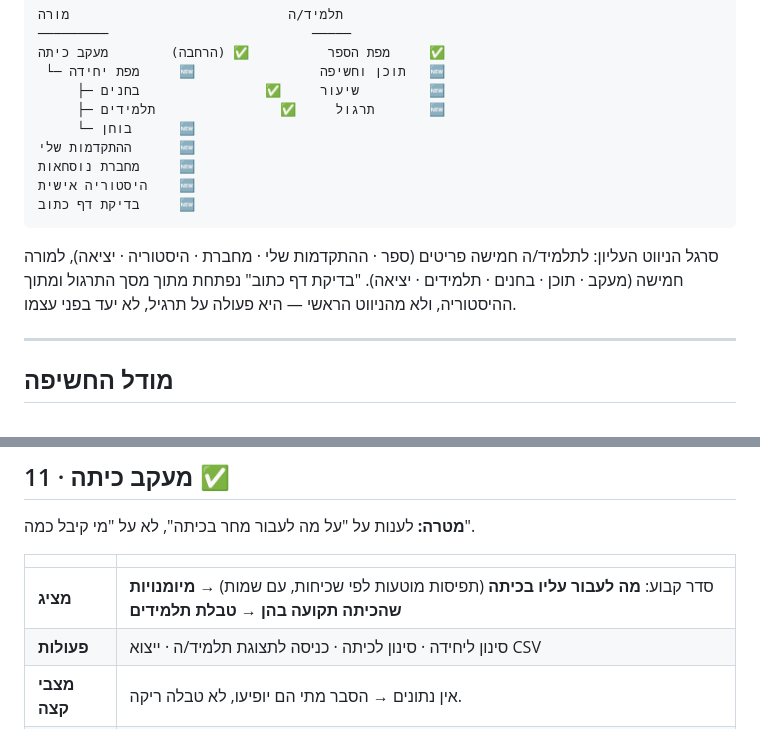
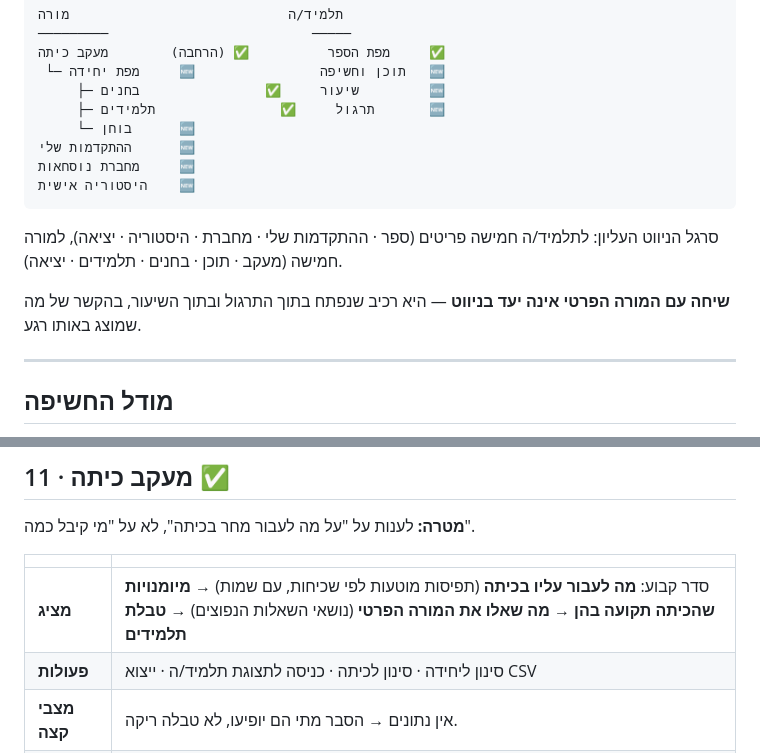
Before and after one commit to rondahan91-eng/math9-adaptive, a Markdown page: SCREENS.md, 2 parts joined by grey strips. GitHub-like rendering.

````diff
--- a/SCREENS.md
+++ b/SCREENS.md
@@ -20,13 +20,13 @@
 ההתקדמות שלי      🆕
 מחברת נוסחאות     🆕
 היסטוריה אישית    🆕
-בדיקת דף כתוב     🆕
 ```
 
 סרגל הניווט העליון: לתלמיד/ה חמישה פריטים (ספר · ההתקדמות שלי · מחברת ·
 היסטוריה · יציאה), למורה חמישה (מעקב · תוכן · בחנים · תלמידים · יציאה).
-"בדיקת דף כתוב" נפתחת מתוך מסך התרגול ומתוך ההיסטוריה, ולא מהניווט הראשי —
-היא פעולה על תרגיל, לא יעד בפני עצמו.
+
+**שיחה עם המורה הפרטי אינה יעד בניווט** — היא רכיב שנפתח בתוך התרגול ובתוך
+השיעור, בהקשר של מה שמוצג באותו רגע.
 
 ---
 
@@ -283,7 +300,7 @@
 
 | | |
 |---|---|
-| **מציג** | סדר קבוע: **מה לעבור עליו בכיתה** (תפיסות מוטעות לפי שכיחות, עם שמות) → **מיומנויות שהכיתה תקועה בהן** → **טבלת תלמידים** |
+| **מציג** | סדר קבוע: **מה לעבור עליו בכיתה** (תפיסות מוטעות לפי שכיחות, עם שמות) → **מיומנויות שהכיתה תקועה בהן** → **מה שאלו את המורה הפרטי** (נושאי השאלות הנפוצים) → **טבלת תלמידים** |
 | **פעולות** | סינון ליחידה · סינון לכיתה · כניסה לתצוגת תלמיד/ה · ייצוא CSV |
 | **מצבי קצה** | אין נתונים → הסבר מתי הם יופיעו, לא טבלה ריקה. |
 | **כללים** | הסדר מכוון ולא משתנה. עם התרחבות הספר, שני הכרטיסים הראשונים מקבלים מסנן יחידה. |
````
Also changed, not shown: other parts of SCREENS.md (+58 -41 lines).
